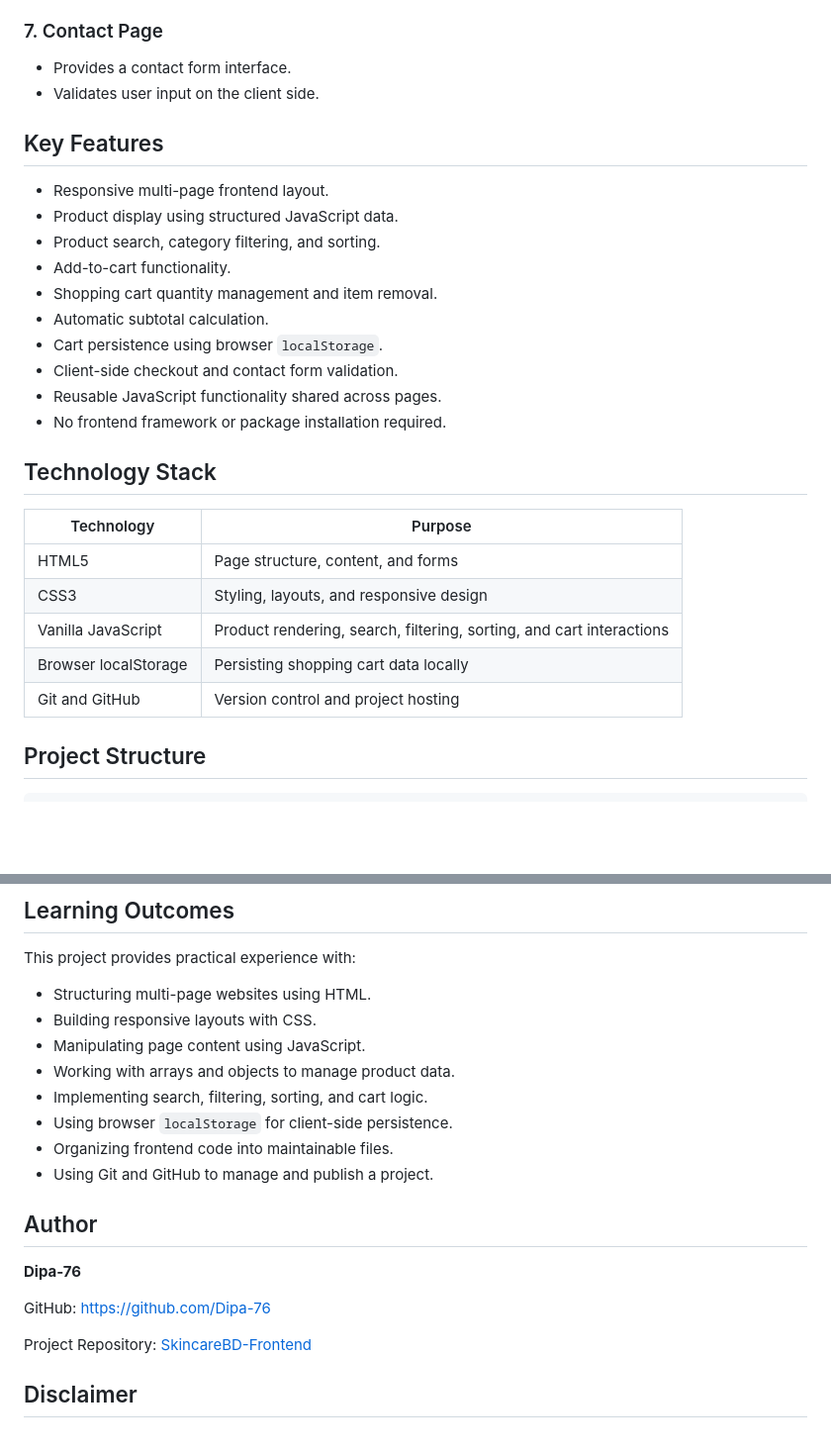
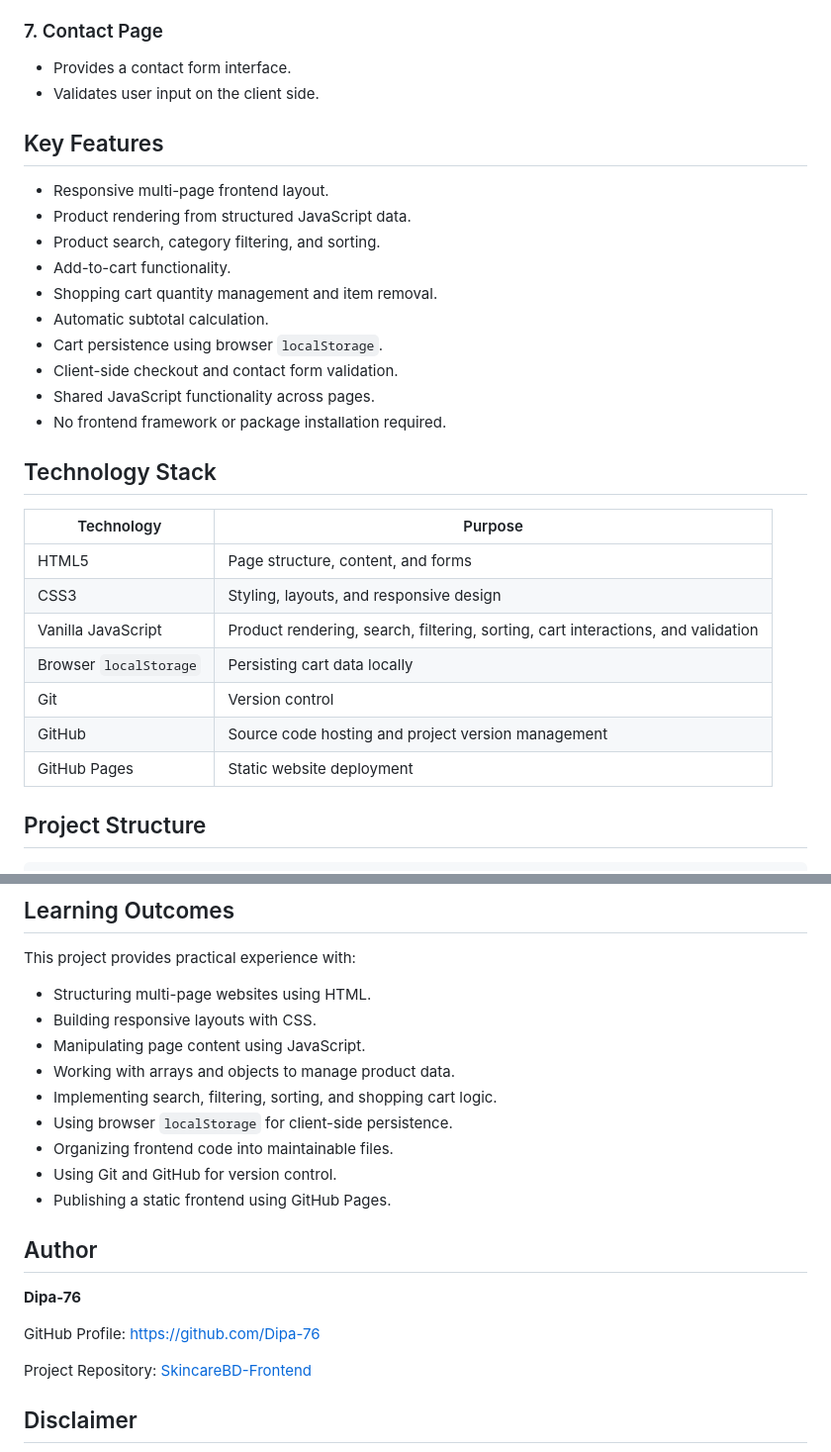
Before and after one commit to Dipa-76/SkincareBD-Frontend, a Markdown page: README.md, 2 parts joined by grey strips. Shown at 99% size. GitHub-like rendering; blank space fills up the shorter version.

```diff
--- a/README.md
+++ b/README.md
@@ -58,19 +72,20 @@ The frontend implementation includes:
 
 ### 7. Contact Page
+
 - Provides a contact form interface.
 - Validates user input on the client side.
 
 ## Key Features
 
 - Responsive multi-page frontend layout.
-- Product display using structured JavaScript data.
+- Product rendering from structured JavaScript data.
 - Product search, category filtering, and sorting.
 - Add-to-cart functionality.
 - Shopping cart quantity management and item removal.
 - Automatic subtotal calculation.
 - Cart persistence using browser `localStorage`.
 - Client-side checkout and contact form validation.
-- Reusable JavaScript functionality shared across pages.
+- Shared JavaScript functionality across pages.
 - No frontend framework or package installation required.
 
 ## Technology Stack
@@ -79,9 +94,11 @@ The frontend implementation includes:
 |---|---|
 | HTML5 | Page structure, content, and forms |
 | CSS3 | Styling, layouts, and responsive design |
-| Vanilla JavaScript | Product rendering, search, filtering, sorting, and cart interactions |
-| Browser localStorage | Persisting shopping cart data locally |
-| Git and GitHub | Version control and project hosting |
+| Vanilla JavaScript | Product rendering, search, filtering, sorting, cart interactions, and validation |
+| Browser `localStorage` | Persisting cart data locally |
+| Git | Version control |
+| GitHub | Source code hosting and project version management |
+| GitHub Pages | Static website deployment |
 
 ## Project Structure
 
@@ -189,16 +206,17 @@ This project provides practical experience with:
 - Building responsive layouts with CSS.
 - Manipulating page content using JavaScript.
 - Working with arrays and objects to manage product data.
-- Implementing search, filtering, sorting, and cart logic.
+- Implementing search, filtering, sorting, and shopping cart logic.
 - Using browser `localStorage` for client-side persistence.
 - Organizing frontend code into maintainable files.
-- Using Git and GitHub to manage and publish a project.
+- Using Git and GitHub for version control.
+- Publishing a static frontend using GitHub Pages.
 
 ## Author
 
 **Dipa-76**
 
-GitHub: [https://github.com/Dipa-76](https://github.com/Dipa-76)
+GitHub Profile: [https://github.com/Dipa-76](https://github.com/Dipa-76)
 
 Project Repository: [SkincareBD-Frontend](https://github.com/Dipa-76/SkincareBD-Frontend)
 
```
Also changed, not shown: other parts of README.md (+40 -26 lines).
